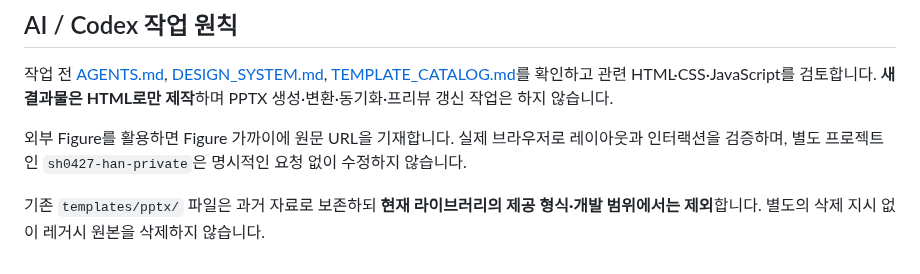
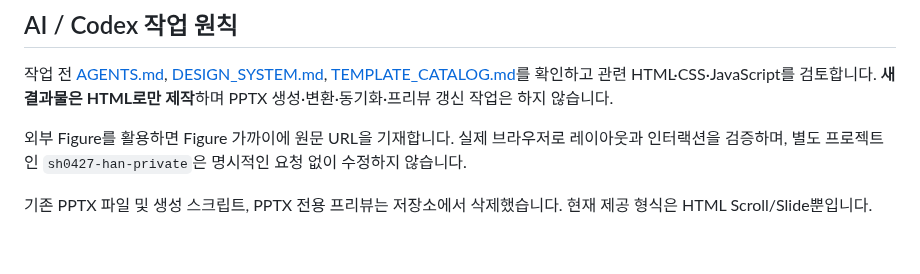
Before and after one commit to sh0427-han/design-template-library, a Markdown page: README.md, the part around the change. Rendered like a GitHub page.

Commit message:
docs: note removal of PPTX source files and previews

```diff
--- a/README.md
+++ b/README.md
@@ -51,4 +51,4 @@ AI·ML 교육자료, 논문·기술 발표, 엔지니어링 보고를 위한 **H
 
 외부 Figure를 활용하면 Figure 가까이에 원문 URL을 기재합니다. 실제 브라우저로 레이아웃과 인터랙션을 검증하며, 별도 프로젝트인 `sh0427-han-private`은 명시적인 요청 없이 수정하지 않습니다.
 
-기존 `templates/pptx/` 파일은 과거 자료로 보존하되 **현재 라이브러리의 제공 형식·개발 범위에서는 제외**합니다. 별도의 삭제 지시 없이 레거시 원본을 삭제하지 않습니다.
+기존 PPTX 파일 및 생성 스크립트, PPTX 전용 프리뷰는 저장소에서 삭제했습니다. 현재 제공 형식은 HTML Scroll/Slide뿐입니다.
```
